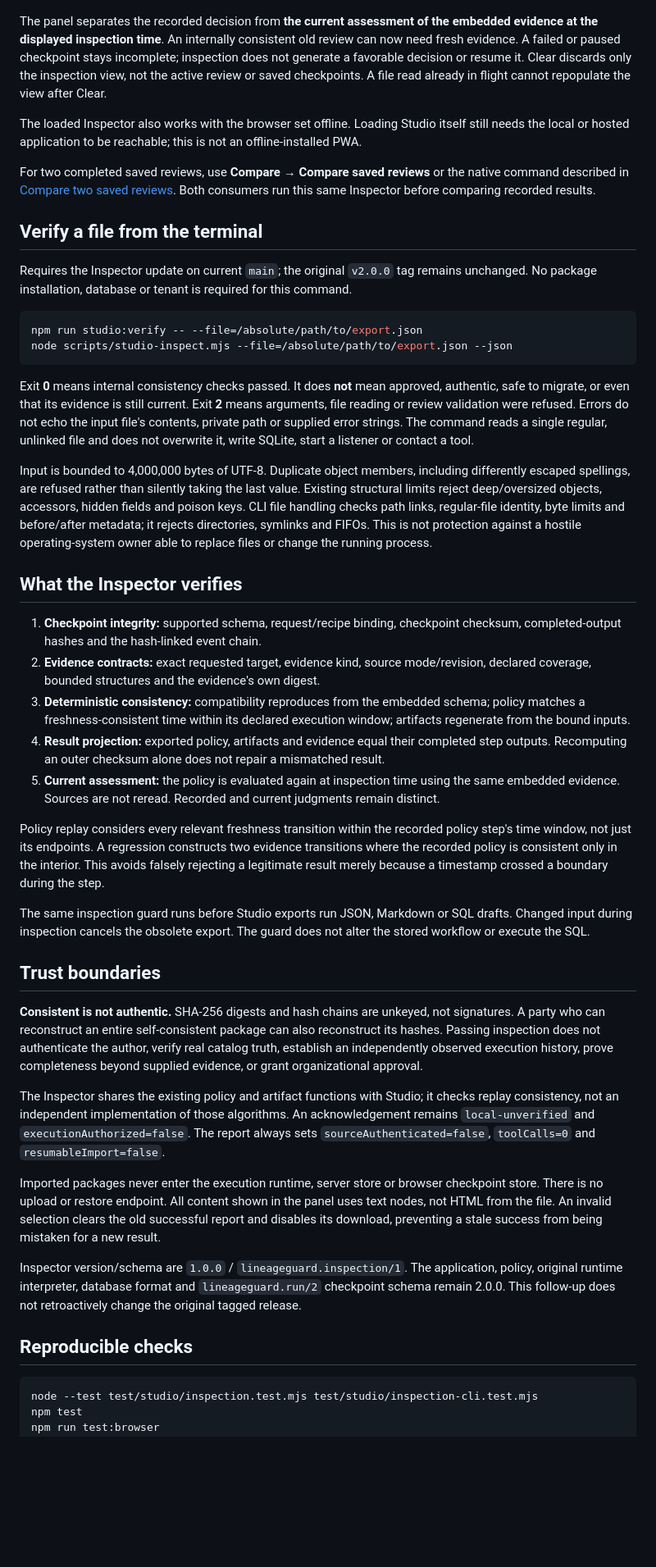
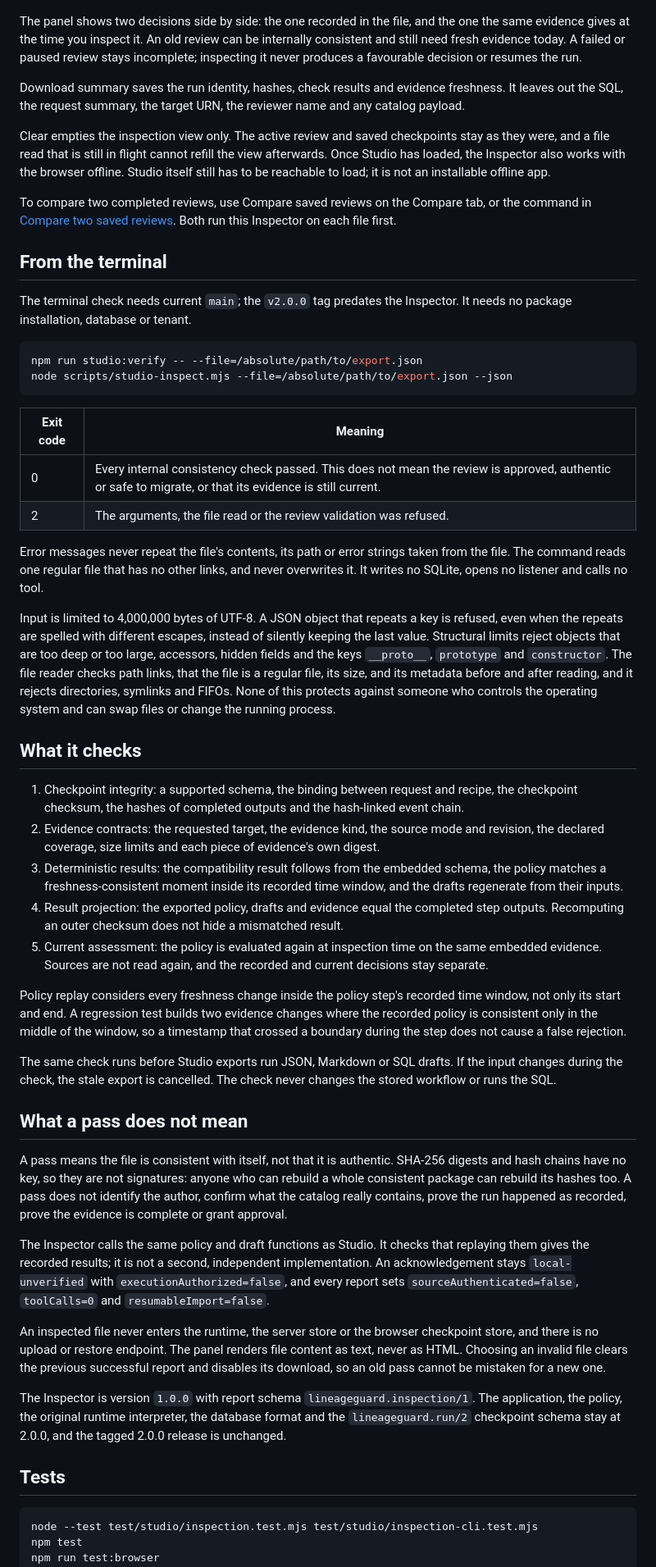
Before and after one commit to ult666666/lineageguard-datahub-agent, a Markdown page: docs/REVIEW_INSPECTOR.md, the part around one of its changes. Shown at 82% size. Drawn GitHub-style; blank space fills up the shorter version.

````diff
--- a/docs/REVIEW_INSPECTOR.md
+++ b/docs/REVIEW_INSPECTOR.md
@@ -8,48 +8,55 @@ Open **Review package → Review Inspector**. Select **Inspect current review**,
 
 ![The Review Inspector after checking the current synthetic review: internally consistent, not authenticated, with the recorded decision next to the decision on the saved evidence](../assets/review-inspector.png)
 
-The panel separates the recorded decision from **the current assessment of the embedded evidence at the displayed inspection time**. An internally consistent old review can now need fresh evidence. A failed or paused checkpoint stays incomplete; inspection does not generate a favorable decision or resume it. Clear discards only the inspection view, not the active review or saved checkpoints. A file read already in flight cannot repopulate the view after Clear.
+The panel shows two decisions side by side: the one recorded in the file, and the one the same evidence gives at the time you inspect it. An old review can be internally consistent and still need fresh evidence today. A failed or paused review stays incomplete; inspecting it never produces a favourable decision or resumes the run.
 
-The loaded Inspector also works with the browser set offline. Loading Studio itself still needs the local or hosted application to be reachable; this is not an offline-installed PWA.
+Download summary saves the run identity, hashes, check results and evidence freshness. It leaves out the SQL, the request summary, the target URN, the reviewer name and any catalog payload.
 
-For two completed saved reviews, use **Compare → Compare saved reviews** or the native command described in [Compare two saved reviews](REVIEW_COMPARISON.md). Both consumers run this same Inspector before comparing recorded results.
+Clear empties the inspection view only. The active review and saved checkpoints stay as they were, and a file read that is still in flight cannot refill the view afterwards. Once Studio has loaded, the Inspector also works with the browser offline. Studio itself still has to be reachable to load; it is not an installable offline app.
 
-## Verify a file from the terminal
+To compare two completed reviews, use Compare saved reviews on the Compare tab, or the command in [Compare two saved reviews](REVIEW_COMPARISON.md). Both run this Inspector on each file first.
 
-Requires the Inspector update on current `main`; the original `v2.0.0` tag remains unchanged. No package installation, database or tenant is required for this command.
+## From the terminal
+
+The terminal check needs current `main`; the `v2.0.0` tag predates the Inspector. It needs no package installation, database or tenant.
 
 ```sh
 npm run studio:verify -- --file=/absolute/path/to/export.json
 node scripts/studio-inspect.mjs --file=/absolute/path/to/export.json --json
 ```
 
-Exit **0** means internal consistency checks passed. It does **not** mean approved, authentic, safe to migrate, or even that its evidence is still current. Exit **2** means arguments, file reading or review validation were refused. Errors do not echo the input file's contents, private path or supplied error strings. The command reads a single regular, unlinked file and does not overwrite it, write SQLite, start a listener or contact a tool.
+| Exit code | Meaning                                                                                                                                                  |
+| --------- | -------------------------------------------------------------------------------------------------------------------------------------------------------- |
+| 0         | Every internal consistency check passed. This does not mean the review is approved, authentic or safe to migrate, or that its evidence is still current. |
+| 2         | The arguments, the file read or the review validation was refused.                                                                                       |
 
-Input is bounded to 4,000,000 bytes of UTF-8. Duplicate object members, including differently escaped spellings, are refused rather than silently taking the last value. Existing structural limits reject deep/oversized objects, accessors, hidden fields and poison keys. CLI file handling checks path links, regular-file identity, byte limits and before/after metadata; it rejects directories, symlinks and FIFOs. This is not protection against a hostile operating-system owner able to replace files or change the running process.
+Error messages never repeat the file's contents, its path or error strings taken from the file. The command reads one regular file that has no other links, and never overwrites it. It writes no SQLite, opens no listener and calls no tool.
 
-## What the Inspector verifies
+Input is limited to 4,000,000 bytes of UTF-8. A JSON object that repeats a key is refused, even when the repeats are spelled with different escapes, instead of silently keeping the last value. Structural limits reject objects that are too deep or too large, accessors, hidden fields and the keys `__proto__`, `prototype` and `constructor`. The file reader checks path links, that the file is a regular file, its size, and its metadata before and after reading, and it rejects directories, symlinks and FIFOs. None of this protects against someone who controls the operating system and can swap files or change the running process.
 
-1. **Checkpoint integrity:** supported schema, request/recipe binding, checkpoint checksum, completed-output hashes and the hash-linked event chain.
-2. **Evidence contracts:** exact requested target, evidence kind, source mode/revision, declared coverage, bounded structures and the evidence's own digest.
-3. **Deterministic consistency:** compatibility reproduces from the embedded schema; policy matches a freshness-consistent time within its declared execution window; artifacts regenerate from the bound inputs.
-4. **Result projection:** exported policy, artifacts and evidence equal their completed step outputs. Recomputing an outer checksum alone does not repair a mismatched result.
-5. **Current assessment:** the policy is evaluated again at inspection time using the same embedded evidence. Sources are not reread. Recorded and current judgments remain distinct.
+## What it checks
 
-Policy replay considers every relevant freshness transition within the recorded policy step's time window, not just its endpoints. A regression constructs two evidence transitions where the recorded policy is consistent only in the interior. This avoids falsely rejecting a legitimate result merely because a timestamp crossed a boundary during the step.
+1. Checkpoint integrity: a supported schema, the binding between request and recipe, the checkpoint checksum, the hashes of completed outputs and the hash-linked event chain.
+2. Evidence contracts: the requested target, the evidence kind, the source mode and revision, the declared coverage, size limits and each piece of evidence's own digest.
+3. Deterministic results: the compatibility result follows from the embedded schema, the policy matches a freshness-consistent moment inside its recorded time window, and the drafts regenerate from their inputs.
+4. Result projection: the exported policy, drafts and evidence equal the completed step outputs. Recomputing an outer checksum does not hide a mismatched result.
+5. Current assessment: the policy is evaluated again at inspection time on the same embedded evidence. Sources are not read again, and the recorded and current decisions stay separate.
 
-The same inspection guard runs before Studio exports run JSON, Markdown or SQL drafts. Changed input during inspection cancels the obsolete export. The guard does not alter the stored workflow or execute the SQL.
+Policy replay considers every freshness change inside the policy step's recorded time window, not only its start and end. A regression test builds two evidence changes where the recorded policy is consistent only in the middle of the window, so a timestamp that crossed a boundary during the step does not cause a false rejection.
 
-## Trust boundaries
+The same check runs before Studio exports run JSON, Markdown or SQL drafts. If the input changes during the check, the stale export is cancelled. The check never changes the stored workflow or runs the SQL.
 
-**Consistent is not authentic.** SHA-256 digests and hash chains are unkeyed, not signatures. A party who can reconstruct an entire self-consistent package can also reconstruct its hashes. Passing inspection does not authenticate the author, verify real catalog truth, establish an independently observed execution history, prove completeness beyond supplied evidence, or grant organizational approval.
+## What a pass does not mean
 
-The Inspector shares the existing policy and artifact functions with Studio; it checks replay consistency, not an independent implementation of those algorithms. An acknowledgement remains `local-unverified` and `executionAuthorized=false`. The report always sets `sourceAuthenticated=false`, `toolCalls=0` and `resumableImport=false`.
+A pass means the file is consistent with itself, not that it is authentic. SHA-256 digests and hash chains have no key, so they are not signatures: anyone who can rebuild a whole consistent package can rebuild its hashes too. A pass does not identify the author, confirm what the catalog really contains, prove the run happened as recorded, prove the evidence is complete or grant approval.
 
-Imported packages never enter the execution runtime, server store or browser checkpoint store. There is no upload or restore endpoint. All content shown in the panel uses text nodes, not HTML from the file. An invalid selection clears the old successful report and disables its download, preventing a stale success from being mistaken for a new result.
+The Inspector calls the same policy and draft functions as Studio. It checks that replaying them gives the recorded results; it is not a second, independent implementation. An acknowledgement stays `local-unverified` with `executionAuthorized=false`, and every report sets `sourceAuthenticated=false`, `toolCalls=0` and `resumableImport=false`.
 
-Inspector version/schema are `1.0.0` / `lineageguard.inspection/1`. The application, policy, original runtime interpreter, database format and `lineageguard.run/2` checkpoint schema remain 2.0.0. This follow-up does not retroactively change the original tagged release.
+An inspected file never enters the runtime, the server store or the browser checkpoint store, and there is no upload or restore endpoint. The panel renders file content as text, never as HTML. Choosing an invalid file clears the previous successful report and disables its download, so an old pass cannot be mistaken for a new one.
 
-## Reproducible checks
+The Inspector is version `1.0.0` with report schema `lineageguard.inspection/1`. The application, the policy, the original runtime interpreter, the database format and the `lineageguard.run/2` checkpoint schema stay at 2.0.0, and the tagged 2.0.0 release is unchanged.
+
+## Tests
 
 ```sh
 node --test test/studio/inspection.test.mjs test/studio/inspection-cli.test.mjs
````
Also changed, not shown: other parts of docs/REVIEW_INSPECTOR.md (+7 -5 lines), docs/REVIEW_COMPARISON.md (+39 -29 lines).
